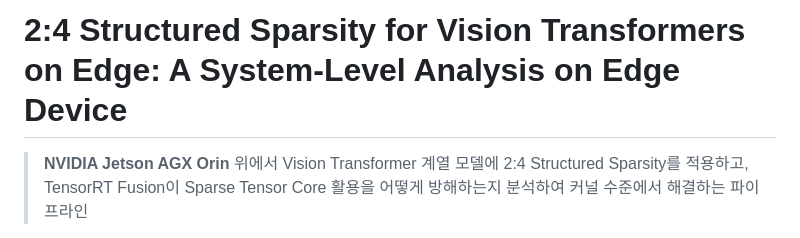
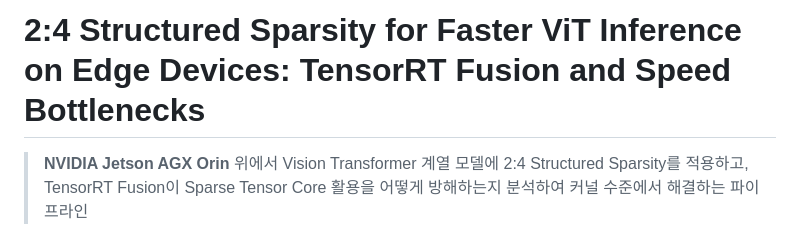
Before and after one commit to Ewha-Capstone-Project/Hambugy, a Markdown page: README.md, the part around the change. Rendered like a GitHub page.

Commit message:
Revise README title and description for accuracy
Updated project title and description for clarity.

```diff
--- a/README.md
+++ b/README.md
@@ -1,4 +1,4 @@
-# 2:4 Structured Sparsity for Vision Transformers on Edge: A System-Level Analysis on Edge Device
+# 2:4 Structured Sparsity for Faster ViT Inference on Edge Devices: TensorRT Fusion and Speed Bottlenecks
 
 > **NVIDIA Jetson AGX Orin** 위에서 Vision Transformer 계열 모델에 2:4 Structured Sparsity를 적용하고,
 > TensorRT Fusion이 Sparse Tensor Core 활용을 어떻게 방해하는지 분석하여 커널 수준에서 해결하는 파이프라인
```
